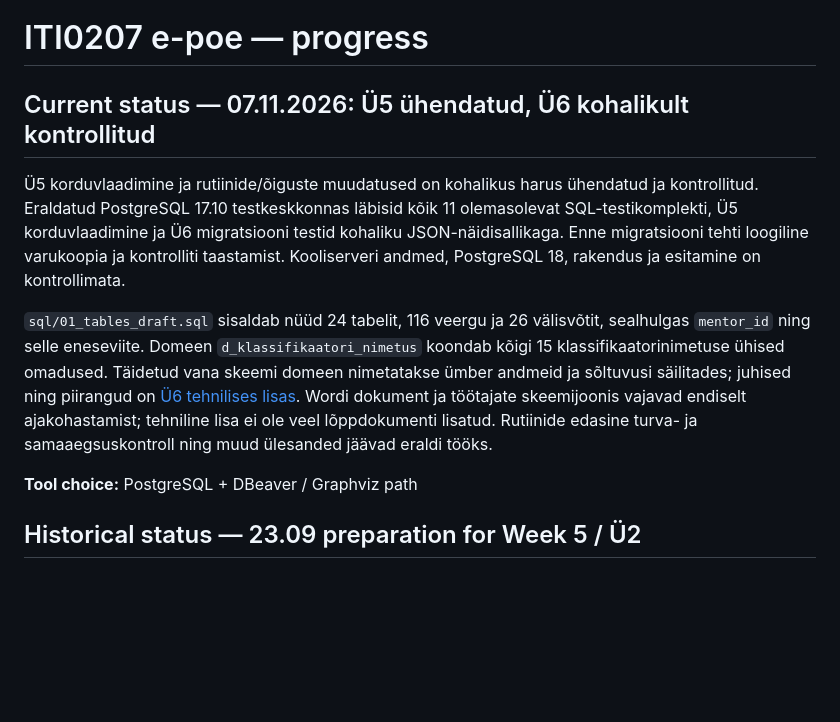
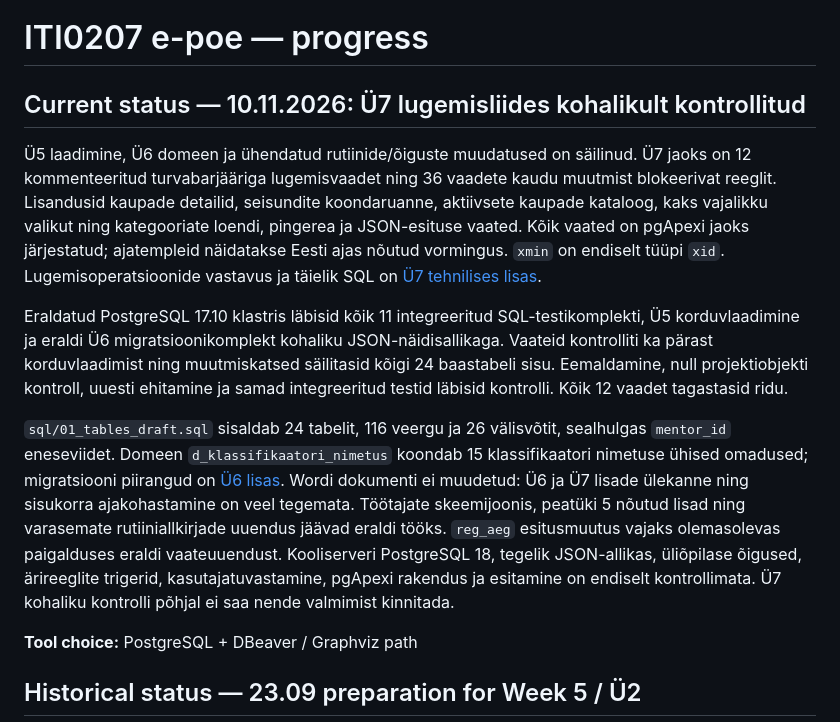
Before and after one commit to tamkivi/andmebaasid-projekt, a Markdown page: iti0207-epood/PROGRESS.md, the part around the change. Drawn GitHub-style; blank space fills up the shorter version.

```diff
--- a/iti0207-epood/PROGRESS.md
+++ b/iti0207-epood/PROGRESS.md
@@ -1,10 +1,30 @@
 # ITI0207 e-poe — progress
 
-## Current status — 07.11.2026: Ü5 ühendatud, Ü6 kohalikult kontrollitud
+## Current status — 10.11.2026: Ü7 lugemisliides kohalikult kontrollitud
 
-Ü5 korduvlaadimine ja rutiinide/õiguste muudatused on kohalikus harus ühendatud ja kontrollitud. Eraldatud PostgreSQL 17.10 testkeskkonnas läbisid kõik 11 olemasolevat SQL-testikomplekti, Ü5 korduvlaadimine ja Ü6 migratsiooni testid kohaliku JSON-näidisallikaga. Enne migratsiooni tehti loogiline varukoopia ja kontrolliti taastamist. Kooliserveri andmed, PostgreSQL 18, rakendus ja esitamine on kontrollimata.
+Ü5 laadimine, Ü6 domeen ja ühendatud rutiinide/õiguste muudatused on säilinud.
+Ü7 jaoks on 12 kommenteeritud turvabarjääriga lugemisvaadet ning 36 vaadete kaudu
+muutmist blokeerivat reeglit. Lisandusid kaupade detailid, seisundite koondaruanne,
+aktiivsete kaupade kataloog, kaks vajalikku valikut ning kategooriate loendi,
+pingerea ja JSON-esituse vaated. Kõik vaated on pgApexi jaoks järjestatud;
+ajatempleid näidatakse Eesti ajas nõutud vormingus. `xmin` on endiselt tüüpi `xid`.
+Lugemisoperatsioonide vastavus ja täielik SQL on [Ü7 tehnilises lisas](docs/u7-vaated.md).
 
-`sql/01_tables_draft.sql` sisaldab nüüd 24 tabelit, 116 veergu ja 26 välisvõtit, sealhulgas `mentor_id` ning selle eneseviite. Domeen `d_klassifikaatori_nimetus` koondab kõigi 15 klassifikaatorinimetuse ühised omadused. Täidetud vana skeemi domeen nimetatakse ümber andmeid ja sõltuvusi säilitades; juhised ning piirangud on [Ü6 tehnilises lisas](docs/u6-domeenid.md). Wordi dokument ja töötajate skeemijoonis vajavad endiselt ajakohastamist; tehniline lisa ei ole veel lõppdokumenti lisatud. Rutiinide edasine turva- ja samaaegsuskontroll ning muud ülesanded jäävad eraldi tööks.
+Eraldatud PostgreSQL 17.10 klastris läbisid kõik 11 integreeritud SQL-testikomplekti,
+Ü5 korduvlaadimine ja eraldi Ü6 migratsioonikomplekt kohaliku JSON-näidisallikaga.
+Vaateid kontrolliti ka pärast korduvlaadimist ning muutmiskatsed säilitasid kõigi
+24 baastabeli sisu. Eemaldamine, null projektiobjekti kontroll, uuesti ehitamine ja
+samad integreeritud testid läbisid kontrolli. Kõik 12 vaadet tagastasid ridu.
+
+`sql/01_tables_draft.sql` sisaldab 24 tabelit, 116 veergu ja 26 välisvõtit, sealhulgas
+`mentor_id` eneseviidet. Domeen `d_klassifikaatori_nimetus` koondab 15 klassifikaatori
+nimetuse ühised omadused; migratsiooni piirangud on [Ü6 lisas](docs/u6-domeenid.md).
+Wordi dokumenti ei muudetud: Ü6 ja Ü7 lisade ülekanne ning sisukorra ajakohastamine
+on veel tegemata. Töötajate skeemijoonis, peatüki 5 nõutud lisad ning varasemate
+rutiiniallkirjade uuendus jäävad eraldi tööks. `reg_aeg` esitusmuutus vajaks olemasolevas
+paigalduses eraldi vaateuuendust. Kooliserveri PostgreSQL 18, tegelik JSON-allikas,
+üliõpilase õigused, ärireeglite trigerid, kasutajatuvastamine, pgApexi rakendus ja
+esitamine on endiselt kontrollimata. Ü7 kohaliku kontrolli põhjal ei saa nende valmimist kinnitada.
 
 **Tool choice:** PostgreSQL + DBeaver / Graphviz path
 
```
Also changed, not shown: iti0207-epood/docs/u7-vaated.md (added, +470 -0 lines).
